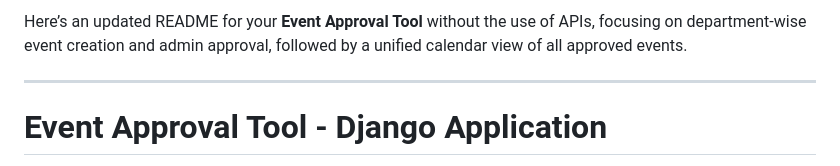
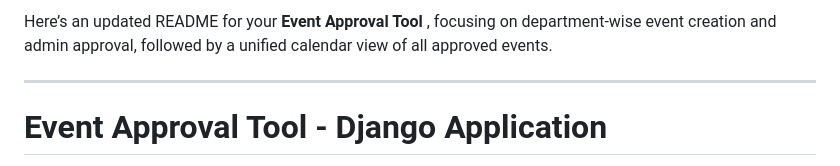
Before and after one commit to ishan1915/Event_approval, a Markdown page: README.md, the part around the change. Drawn GitHub-style.

```diff
--- a/README.md
+++ b/README.md
@@ -1,4 +1,4 @@
-Here’s an updated README for your **Event Approval Tool** without the use of APIs, focusing on department-wise event creation and admin approval, followed by a unified calendar view of all approved events.
+Here’s an updated README for your **Event Approval Tool**  , focusing on department-wise event creation and admin approval, followed by a unified calendar view of all approved events.
 
 ---
 
```
